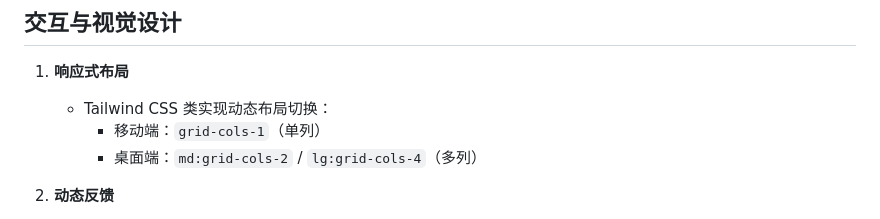
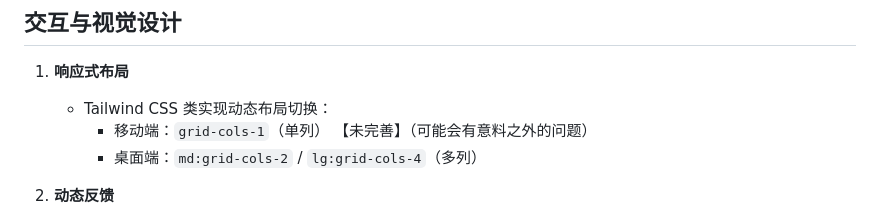
Before and after one commit to SweelLong/ShopEase, a Markdown page: README.md, the part around one of its changes. Drawn GitHub-style.

```diff
--- a/README.md
+++ b/README.md
@@ -88,7 +89,7 @@ ShopEase 是基于 **Node.js** 开发的轻量级商城管理系统，面向中
 ## 交互与视觉设计
 1. **响应式布局**
    - Tailwind CSS 类实现动态布局切换：
-     - 移动端：`grid-cols-1`（单列）
+     - 移动端：`grid-cols-1`（单列）  【未完善】（可能会有意料之外的问题）
      - 桌面端：`md:grid-cols-2` / `lg:grid-cols-4`（多列）
 
 2. **动态反馈**
```
Also changed, not shown: other parts of README.md (+17 -0 lines).
